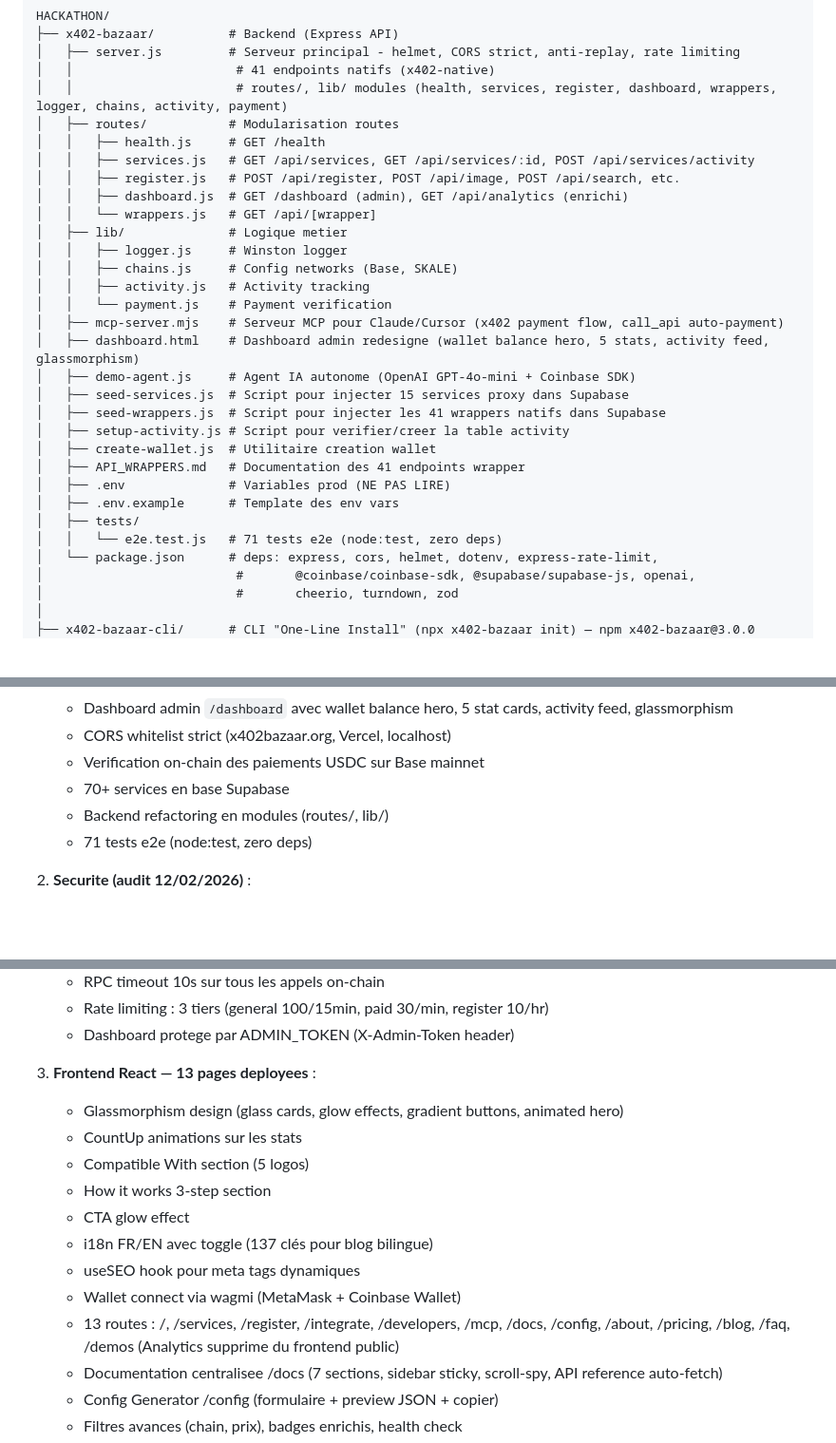
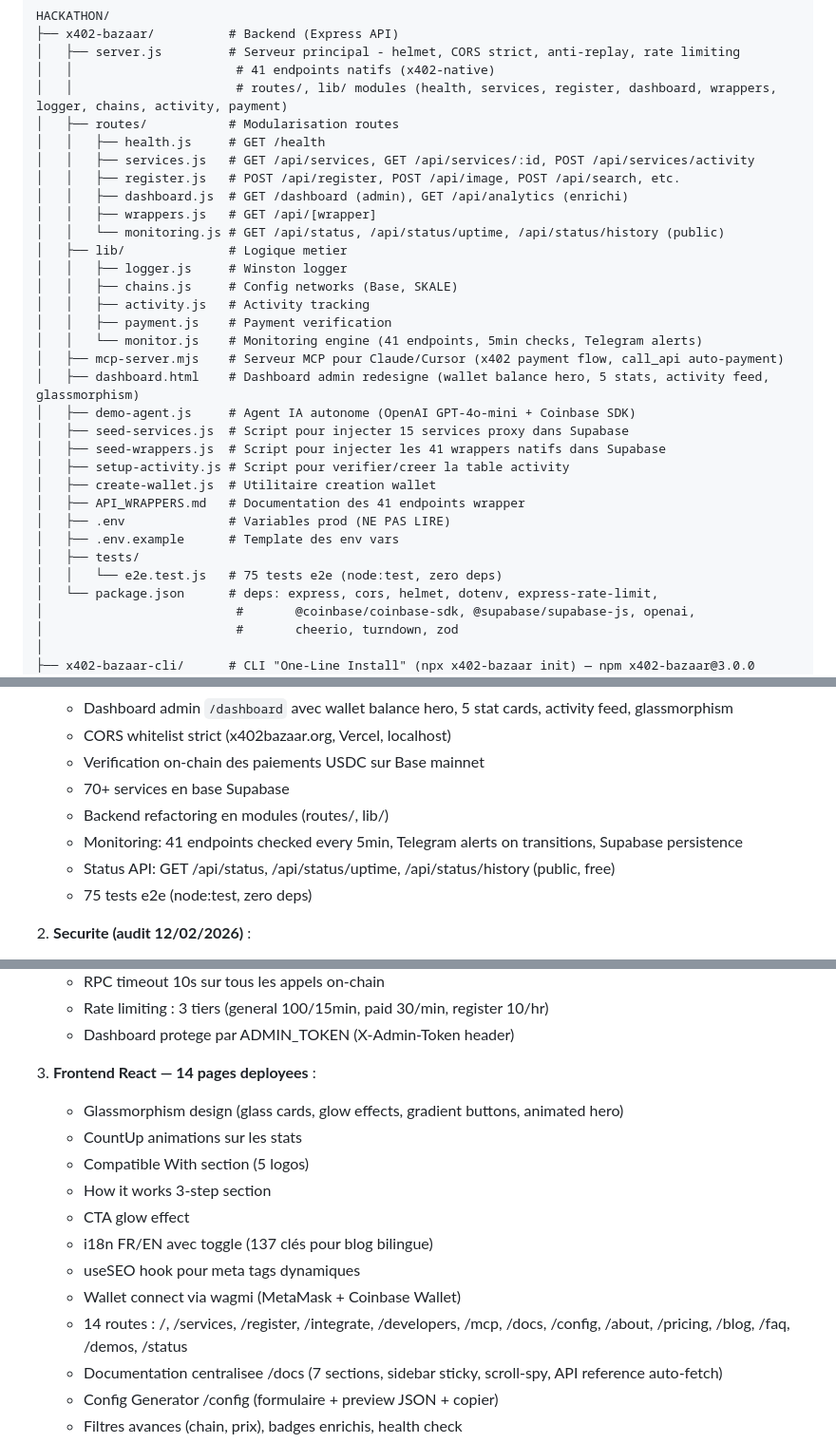
Before and after one commit to Wintyx57/x402-backend, a Markdown page: CLAUDE.md, 3 parts joined by grey strips. Shown at 95% size. GitHub-like rendering; blank space fills up the shorter version.

Commit message:
docs: update CLAUDE.md — monitoring system, 75 tests, 14 routes
Co-Authored-By: Claude Opus 4.6 <noreply@anthropic.com>

```diff
--- a/CLAUDE.md
+++ b/CLAUDE.md
@@ -148,12 +148,14 @@ HACKATHON/
 │   │   ├── services.js   # GET /api/services, GET /api/services/:id, POST /api/services/activity
 │   │   ├── register.js   # POST /api/register, POST /api/image, POST /api/search, etc.
 │   │   ├── dashboard.js  # GET /dashboard (admin), GET /api/analytics (enrichi)
-│   │   └── wrappers.js   # GET /api/[wrapper]
+│   │   ├── wrappers.js   # GET /api/[wrapper]
+│   │   └── monitoring.js # GET /api/status, /api/status/uptime, /api/status/history (public)
 │   ├── lib/              # Logique metier
 │   │   ├── logger.js     # Winston logger
 │   │   ├── chains.js     # Config networks (Base, SKALE)
 │   │   ├── activity.js   # Activity tracking
-│   │   └── payment.js    # Payment verification
+│   │   ├── payment.js    # Payment verification
+│   │   └── monitor.js    # Monitoring engine (41 endpoints, 5min checks, Telegram alerts)
 │   ├── mcp-server.mjs    # Serveur MCP pour Claude/Cursor (x402 payment flow, call_api auto-payment)
 │   ├── dashboard.html    # Dashboard admin redesigne (wallet balance hero, 5 stats, activity feed, glassmorphism)
 │   ├── demo-agent.js     # Agent IA autonome (OpenAI GPT-4o-mini + Coinbase SDK)
@@ -165,7 +167,7 @@ HACKATHON/
 │   ├── .env              # Variables prod (NE PAS LIRE)
 │   ├── .env.example      # Template des env vars
 │   ├── tests/
-│   │   └── e2e.test.js   # 71 tests e2e (node:test, zero deps)
+│   │   └── e2e.test.js   # 75 tests e2e (node:test, zero deps)
 │   └── package.json      # deps: express, cors, helmet, dotenv, express-rate-limit,
 │                          #       @coinbase/coinbase-sdk, @supabase/supabase-js, openai,
 │                          #       cheerio, turndown, zod
@@ -275,7 +277,9 @@ HACKATHON/
    - Verification on-chain des paiements USDC sur Base mainnet
    - 70+ services en base Supabase
    - Backend refactoring en modules (routes/, lib/)
-   - 71 tests e2e (node:test, zero deps)
+   - Monitoring: 41 endpoints checked every 5min, Telegram alerts on transitions, Supabase persistence
+   - Status API: GET /api/status, /api/status/uptime, /api/status/history (public, free)
+   - 75 tests e2e (node:test, zero deps)
 
 2. **Securite (audit 12/02/2026)** :
    - Helmet : headers de securite (X-Content-Type, HSTS, X-Frame-Options)
@@ -290,7 +294,7 @@ HACKATHON/
    - Rate limiting : 3 tiers (general 100/15min, paid 30/min, register 10/hr)
    - Dashboard protege par ADMIN_TOKEN (X-Admin-Token header)
 
-3. **Frontend React — 13 pages deployees** :
+3. **Frontend React — 14 pages deployees** :
    - Glassmorphism design (glass cards, glow effects, gradient buttons, animated hero)
    - CountUp animations sur les stats
    - Compatible With section (5 logos)
@@ -299,7 +303,7 @@ HACKATHON/
    - i18n FR/EN avec toggle (137 clés pour blog bilingue)
    - useSEO hook pour meta tags dynamiques
    - Wallet connect via wagmi (MetaMask + Coinbase Wallet)
-   - 13 routes : /, /services, /register, /integrate, /developers, /mcp, /docs, /config, /about, /pricing, /blog, /faq, /demos (Analytics supprime du frontend public)
+   - 14 routes : /, /services, /register, /integrate, /developers, /mcp, /docs, /config, /about, /pricing, /blog, /faq, /demos, /status
    - Documentation centralisee /docs (7 sections, sidebar sticky, scroll-spy, API reference auto-fetch)
    - Config Generator /config (formulaire + preview JSON + copier)
    - Filtres avances (chain, prix), badges enrichis, health check
```
Also changed, not shown: other parts of CLAUDE.md (+6 -6 lines).
